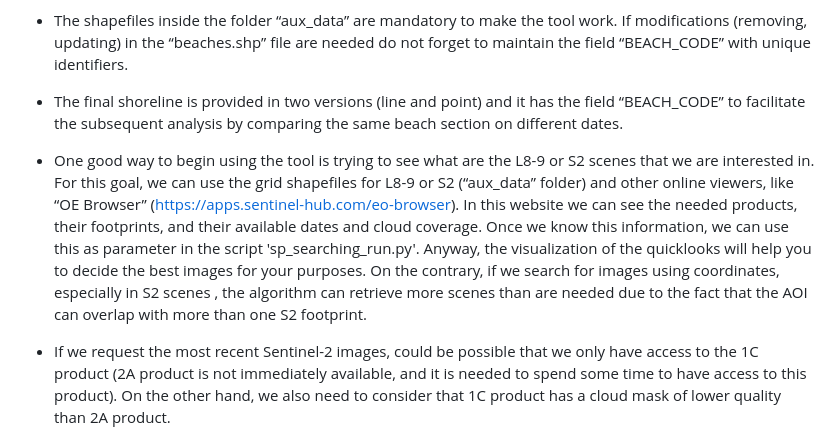
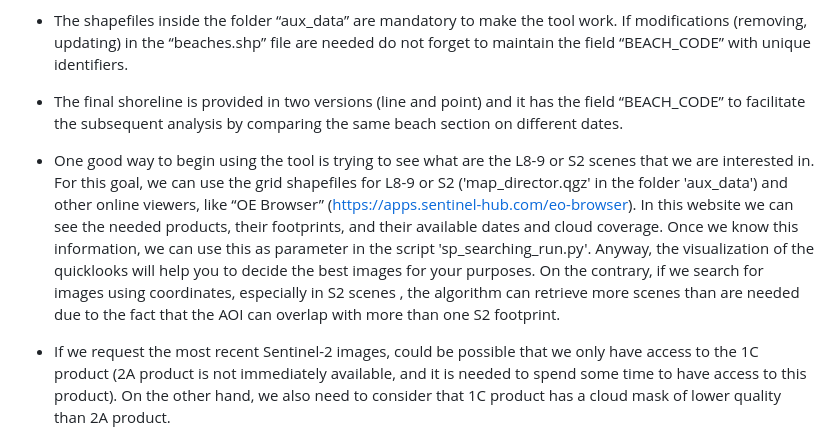
Before and after one commit to jpalomav/SAET_master, a Markdown page: README.md, the part around the change. Drawn GitHub-style.

```diff
--- a/README.md
+++ b/README.md
@@ -297,7 +297,7 @@ After running the tool, a new structure of folders will be created inside the SA
 
 -	The final shoreline is provided in two versions (line and point) and it has the field “BEACH_CODE” to facilitate the subsequent analysis by comparing the same beach section on different dates.
 
--	One good way to begin using the tool is trying to see what are the L8-9 or S2 scenes that we are interested in. For this goal, we can use the grid shapefiles for L8-9 or S2 (“aux_data” folder) and other online viewers, like “OE Browser” (https://apps.sentinel-hub.com/eo-browser). In this website we can see the needed products, their footprints, and their available dates and cloud coverage. Once we know this information, we can use this as parameter in the script 'sp_searching_run.py'. Anyway, the visualization of the quicklooks will help you to decide the best images for your purposes. On the contrary, if we search for images using coordinates, especially in S2 scenes , the algorithm can retrieve more scenes than are needed due to the fact that the AOI can overlap with more than one S2 footprint.
+-	One good way to begin using the tool is trying to see what are the L8-9 or S2 scenes that we are interested in. For this goal, we can use the grid shapefiles for L8-9 or S2 ('map_director.qgz' in the folder 'aux_data') and other online viewers, like “OE Browser” (https://apps.sentinel-hub.com/eo-browser). In this website we can see the needed products, their footprints, and their available dates and cloud coverage. Once we know this information, we can use this as parameter in the script 'sp_searching_run.py'. Anyway, the visualization of the quicklooks will help you to decide the best images for your purposes. On the contrary, if we search for images using coordinates, especially in S2 scenes , the algorithm can retrieve more scenes than are needed due to the fact that the AOI can overlap with more than one S2 footprint.
 
 - If we request the most recent Sentinel-2 images, could be possible that we only have access to the 1C product (2A product is not immediately available, and it is needed to spend some time to have access to this product). On the other hand, we also need to consider that 1C product has a cloud mask of lower quality than 2A product.
 
```
